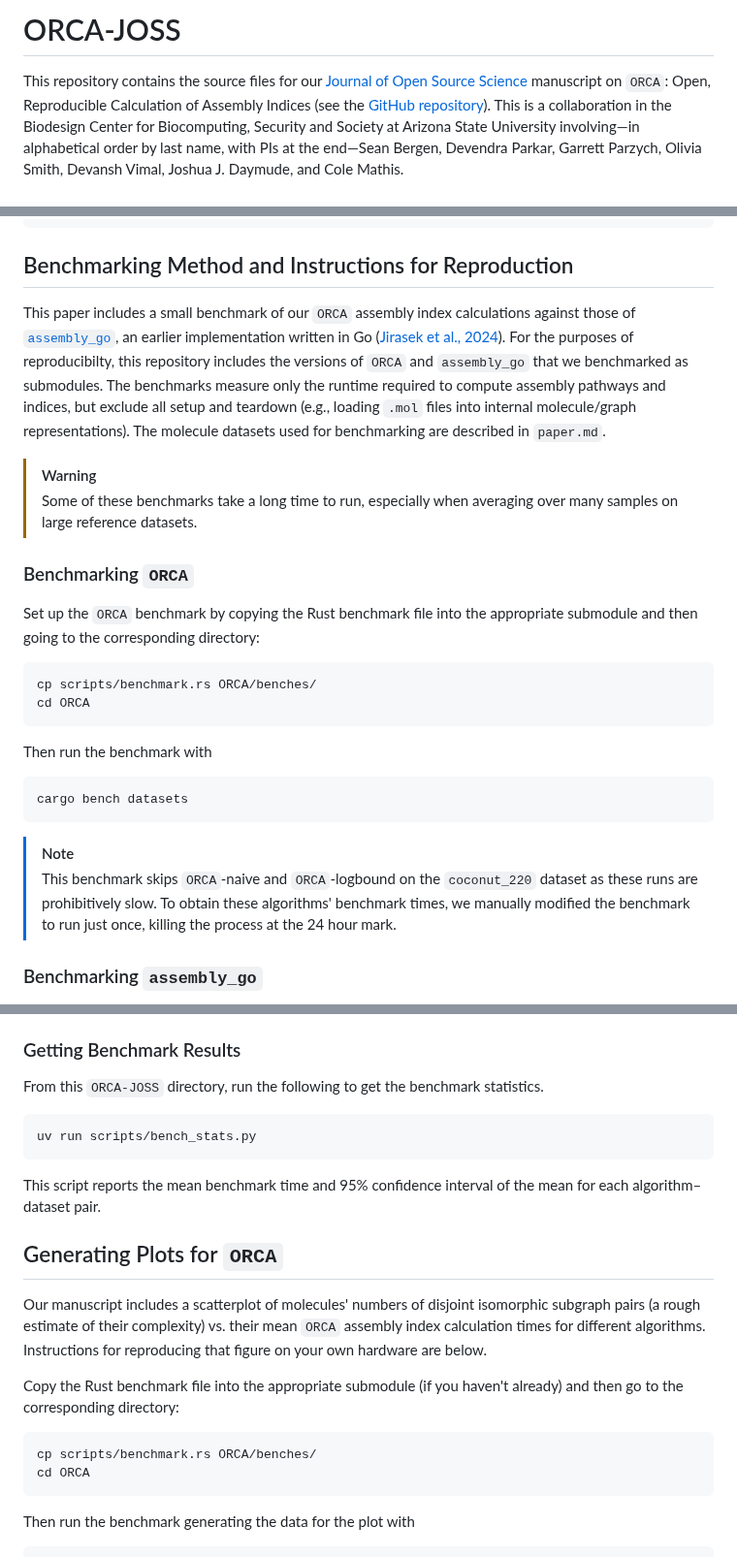
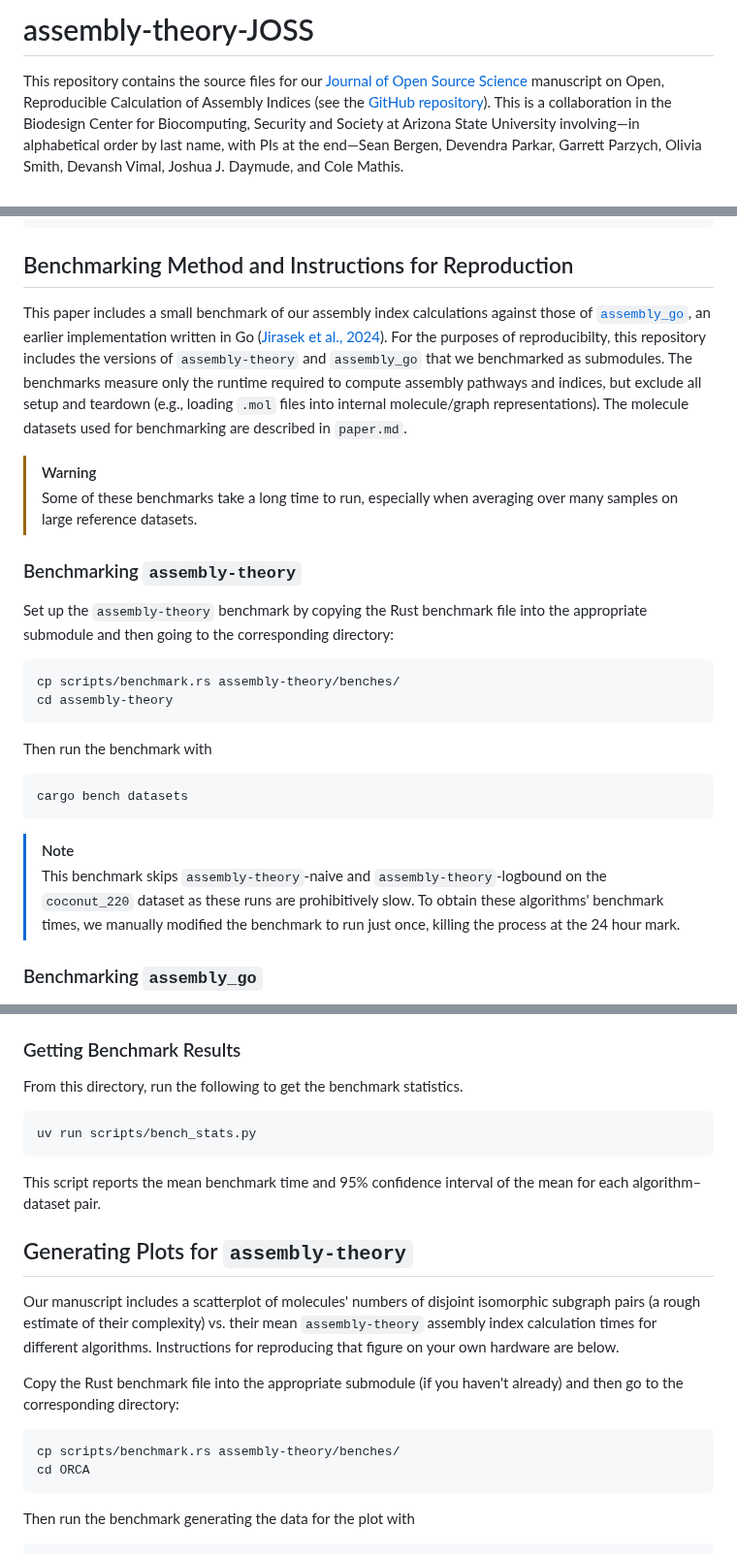
Before and after one commit to DaymudeLab/assembly-theory-JOSS, a Markdown page: README.md, 3 parts joined by grey strips. Shown at 97% size. GitHub-like rendering.

Commit message:
Update README.md based rename

````diff
--- a/README.md
+++ b/README.md
@@ -1,6 +1,6 @@
-# ORCA-JOSS
+# assembly-theory-JOSS
 
-This repository contains the source files for our [Journal of Open Source Science](https://joss.theoj.org/) manuscript on `ORCA`: Open, Reproducible Calculation of Assembly Indices (see the [GitHub repository](https://github.com/DaymudeLab/ORCA)).
+This repository contains the source files for our [Journal of Open Source Science](https://joss.theoj.org/) manuscript on Open, Reproducible Calculation of Assembly Indices (see the [GitHub repository](https://github.com/DaymudeLab/assembly-theory)).
 This is a collaboration in the Biodesign Center for Biocomputing, Security and Society at Arizona State University involving&mdash;in alphabetical order by last name, with PIs at the end&mdash;Sean Bergen, Devendra Parkar, Garrett Parzych, Olivia Smith, Devansh Vimal, Joshua J. Daymude, and Cole Mathis.
 
 
@@ -27,8 +27,8 @@ uv sync
 
 ## Benchmarking Method and Instructions for Reproduction
 
-This paper includes a small benchmark of our `ORCA` assembly index calculations against those of [`assembly_go`](https://github.com/croningp/assembly_go), an earlier implementation written in Go ([Jirasek et al., 2024](https://doi.org/10.1021/acscentsci.4c00120)).
-For the purposes of reproducibilty, this repository includes the versions of `ORCA` and `assembly_go` that we benchmarked as submodules.
+This paper includes a small benchmark of our assembly index calculations against those of [`assembly_go`](https://github.com/croningp/assembly_go), an earlier implementation written in Go ([Jirasek et al., 2024](https://doi.org/10.1021/acscentsci.4c00120)).
+For the purposes of reproducibilty, this repository includes the versions of `assembly-theory` and `assembly_go` that we benchmarked as submodules.
 The benchmarks measure only the runtime required to compute assembly pathways and indices, but exclude all setup and teardown (e.g., loading `.mol` files into internal molecule/graph representations).
 The molecule datasets used for benchmarking are described in `paper.md`.
 
@@ -36,13 +36,13 @@ The molecule datasets used for benchmarking are described in `paper.md`.
 > Some of these benchmarks take a long time to run, especially when averaging over many samples on large reference datasets.
 
 
-### Benchmarking `ORCA`
+### Benchmarking `assembly-theory`
 
-Set up the `ORCA` benchmark by copying the Rust benchmark file into the appropriate submodule and then going to the corresponding directory:
+Set up the `assembly-theory` benchmark by copying the Rust benchmark file into the appropriate submodule and then going to the corresponding directory:
 
 ```shell
-cp scripts/benchmark.rs ORCA/benches/
-cd ORCA
+cp scripts/benchmark.rs assembly-theory/benches/
+cd assembly-theory
 ```
 
 Then run the benchmark with
@@ -52,7 +52,7 @@ cargo bench datasets
 ```
 
 > [!NOTE]
-> This benchmark skips `ORCA`-naive and `ORCA`-logbound on the `coconut_220` dataset as these runs are prohibitively slow.
+> This benchmark skips `assembly-theory`-naive and `assembly-theory`-logbound on the `coconut_220` dataset as these runs are prohibitively slow.
 > To obtain these algorithms' benchmark times, we manually modified the benchmark to run just once, killing the process at the 24 hour mark.
 
 
@@ -79,7 +79,7 @@ The benchmark for `assembly_go` on `coconut_220` is very slow, so we only ran th
 
 ### Getting Benchmark Results
 
-From this `ORCA-JOSS` directory, run the following to get the benchmark statistics.
+From this directory, run the following to get the benchmark statistics.
 
 ```
 uv run scripts/bench_stats.py
@@ -88,15 +88,15 @@ uv run scripts/bench_stats.py
 This script reports the mean benchmark time and 95% confidence interval of the mean for each algorithm&ndash;dataset pair.
 
 
-## Generating Plots for `ORCA`
+## Generating Plots for `assembly-theory`
 
-Our manuscript includes a scatterplot of molecules' numbers of disjoint isomorphic subgraph pairs (a rough estimate of their complexity) vs. their mean `ORCA` assembly index calculation times for different algorithms.
+Our manuscript includes a scatterplot of molecules' numbers of disjoint isomorphic subgraph pairs (a rough estimate of their complexity) vs. their mean `assembly-theory` assembly index calculation times for different algorithms.
 Instructions for reproducing that figure on your own hardware are below.
 
 Copy the Rust benchmark file into the appropriate submodule (if you haven't already) and then go to the corresponding directory:
 
 ```shell
-cp scripts/benchmark.rs ORCA/benches/
+cp scripts/benchmark.rs assembly-theory/benches/
 cd ORCA
 ```
 
````
